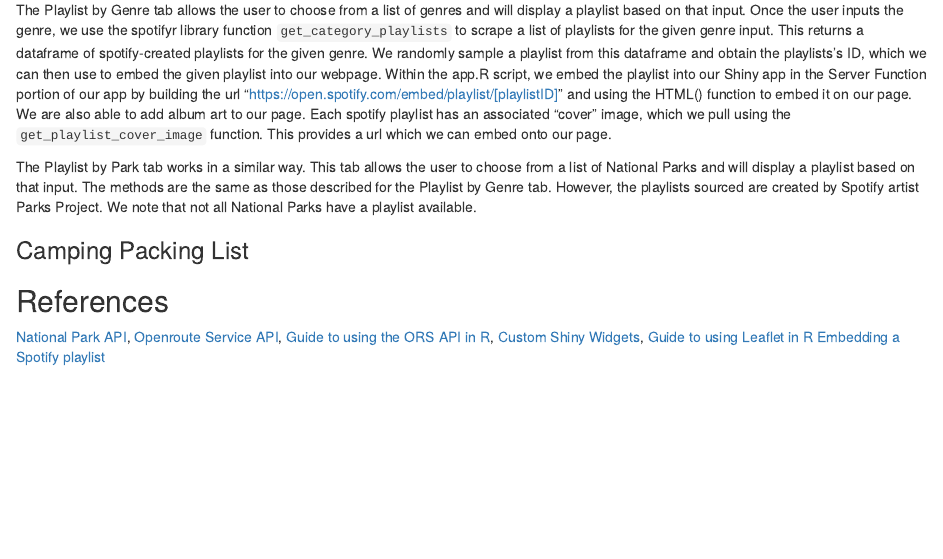
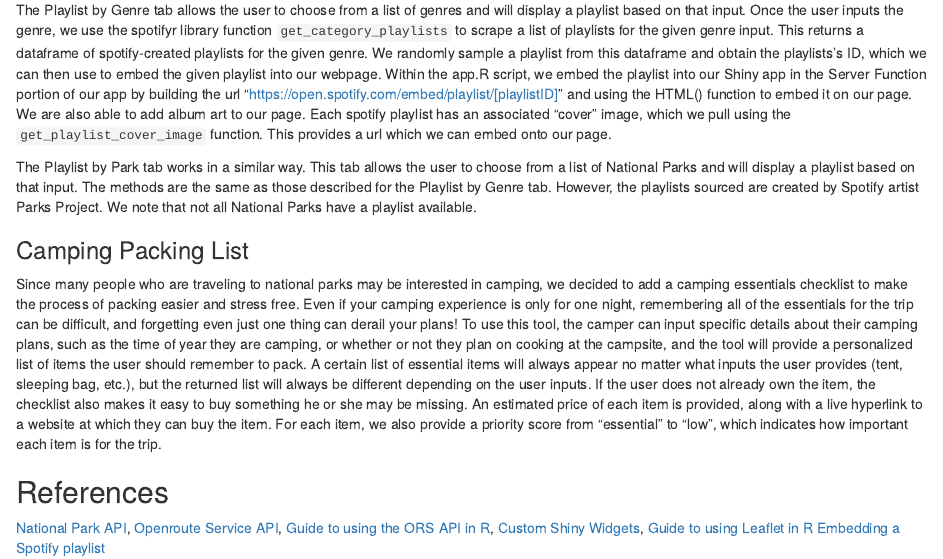
Before and after one commit to sarahmansfield/np-roadtripper, an R Markdown document (Report.Rmd): the page in a window 1100 px wide, from 1330 px down. Rendered offline with R 4.5, knitr and Pandoc, with nearby package versions.

Commit message:
add description of camping checklist

```diff
--- a/Report.Rmd
+++ b/Report.Rmd
@@ -129,7 +129,27 @@
 
 ### Camping Packing List
 
-
+Since many people who are traveling
+to national parks may be interested in camping,
+we decided to add a camping essentials checklist to make the
+process of packing easier and stress free.
+Even if your camping experience is only for one night,
+remembering all of the essentials for the
+trip can be difficult, and forgetting even just one thing can derail your
+plans! To use this tool, the camper can input specific
+details about their camping plans, such as the time of year they are camping,
+or whether or not they plan on cooking at the campsite,
+and the tool will provide a
+personalized list of
+items the user should remember to pack. A certain list of essential items will
+always appear no matter what inputs the user provides (tent, sleeping bag,
+etc.), but the returned list will always be different depending on the user
+inputs. If the user does not already own the item, the checklist also
+makes it easy to buy something he or she may be missing.
+An estimated price of each item is provided, along with a live
+hyperlink to a website at which they can buy the item. For each item, we
+also provide a priority score from "essential" to "low", which indicates
+how important each item is for the trip.
 
 
 
```
